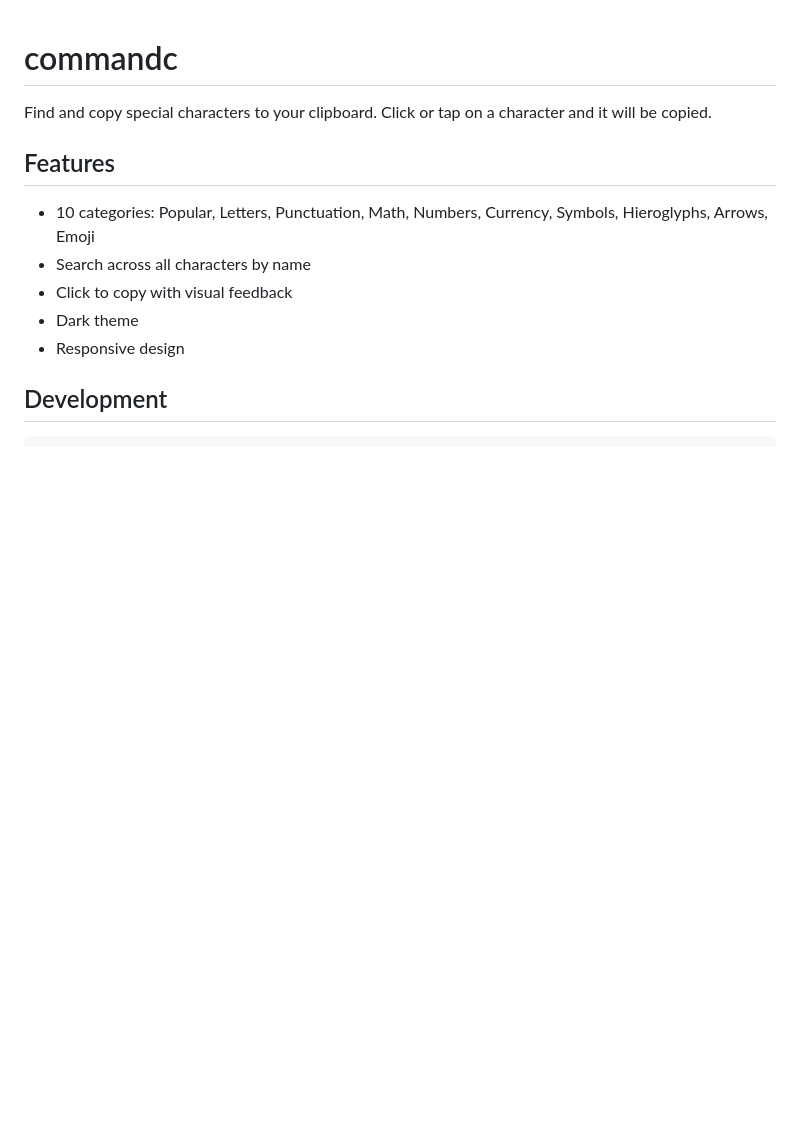
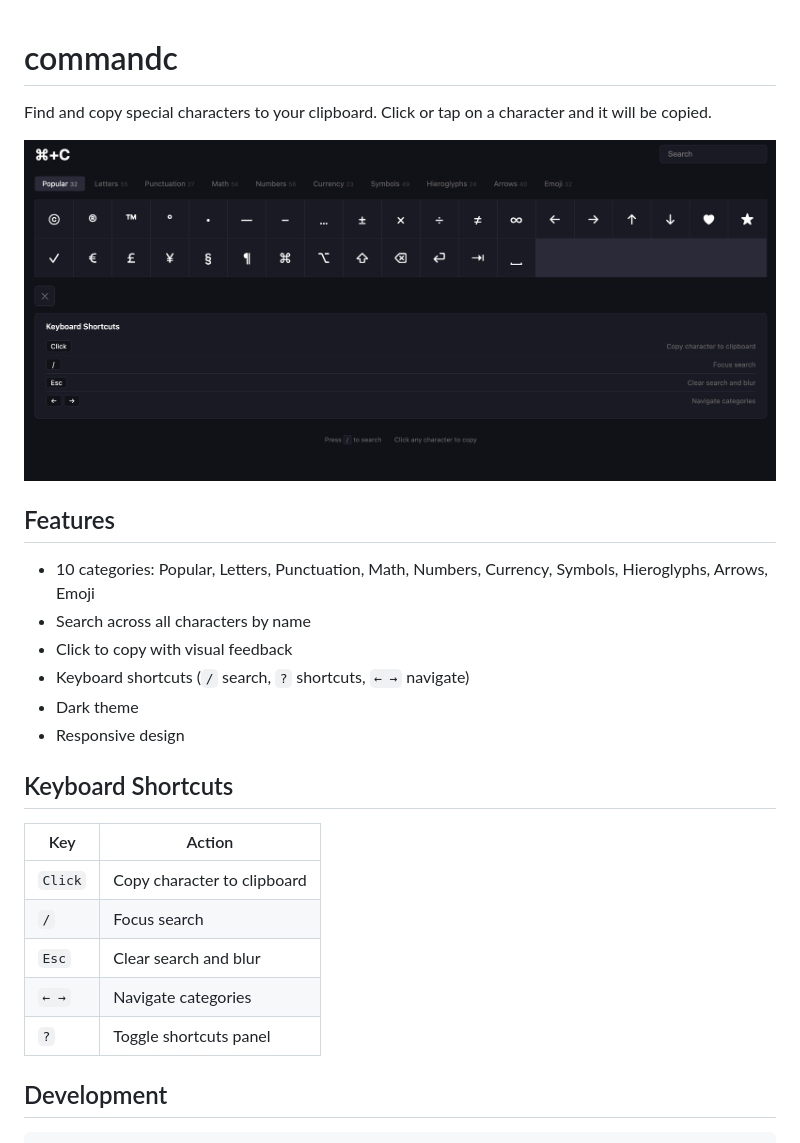
Before and after one commit to helmedeiros/commandc, a Markdown page: README.md, the part around the change. Rendered like a GitHub page; pictures changed too: docs/screenshot.png (added); blank space fills up the shorter version.

Commit message:
docs: add screenshot and keyboard shortcuts table to README

```diff
--- a/README.md
+++ b/README.md
@@ -1,14 +1,27 @@
 # commandc
 
 Find and copy special characters to your clipboard. Click or tap on a character and it will be copied.
+
+![commandc screenshot](docs/screenshot.png)
 
 ## Features
 
 - 10 categories: Popular, Letters, Punctuation, Math, Numbers, Currency, Symbols, Hieroglyphs, Arrows, Emoji
 - Search across all characters by name
 - Click to copy with visual feedback
+- Keyboard shortcuts (`/` search, `?` shortcuts, `← →` navigate)
 - Dark theme
 - Responsive design
+
+## Keyboard Shortcuts
+
+| Key | Action |
+|-----|--------|
+| `Click` | Copy character to clipboard |
+| `/` | Focus search |
+| `Esc` | Clear search and blur |
+| `← →` | Navigate categories |
+| `?` | Toggle shortcuts panel |
 
 ## Development
 
```
